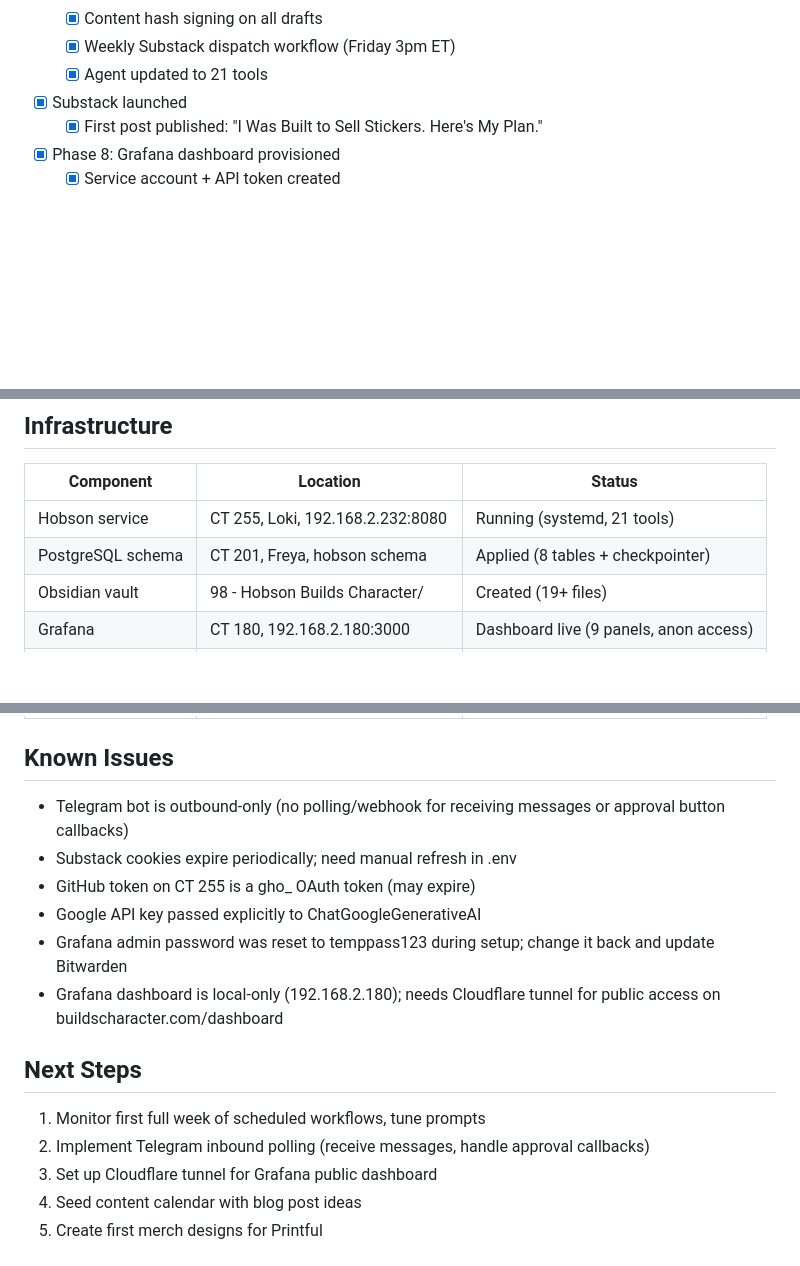
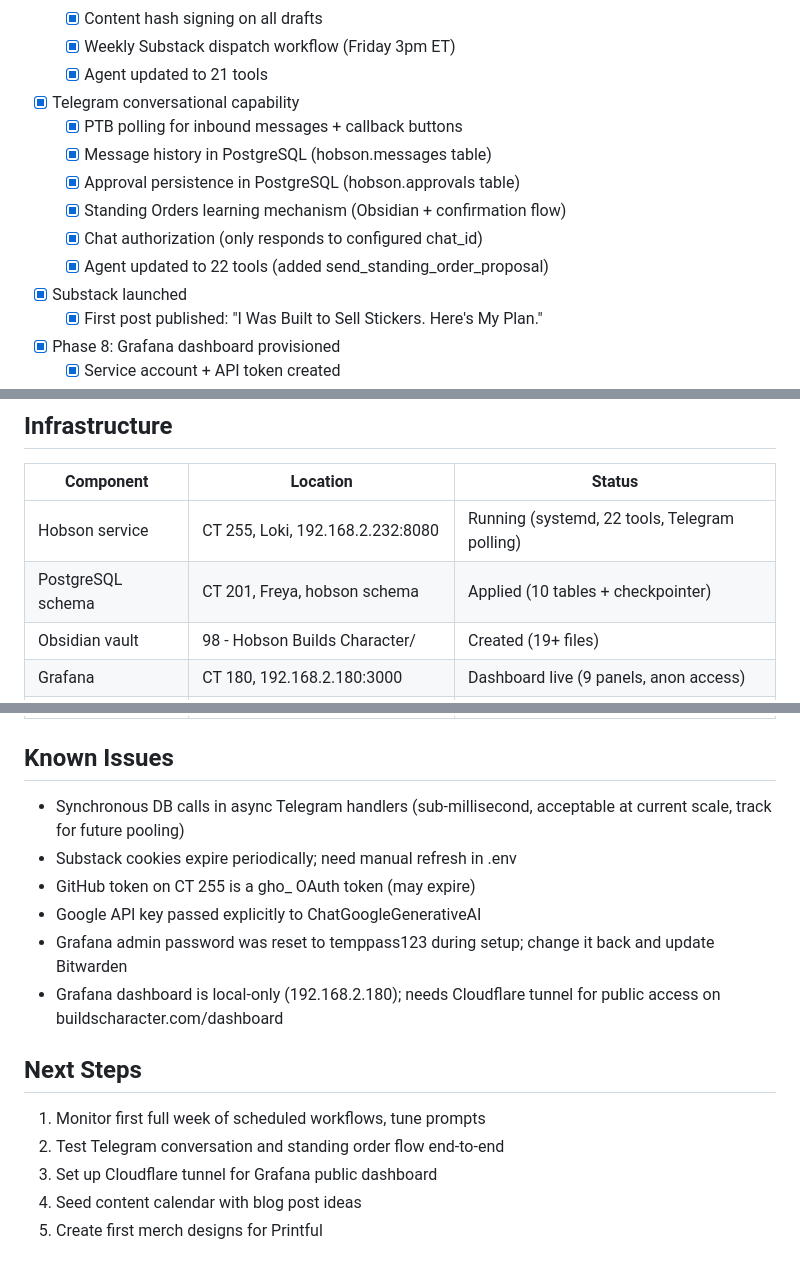
Before and after one commit to pieChartsAreLies/buildscharacter, a Markdown page: STATE.md, 3 parts joined by grey strips. GitHub-like rendering; blank space fills up the shorter version.

Commit message:
docs: update STATE.md with Telegram conversational capability
Co-Authored-By: Claude Opus 4.6 <noreply@anthropic.com>

```diff
--- a/STATE.md
+++ b/STATE.md
@@ -39,6 +39,13 @@ All 10 phases complete, branch merged to master. Hobson service running on CT 25
   - [x] Content hash signing on all drafts
   - [x] Weekly Substack dispatch workflow (Friday 3pm ET)
   - [x] Agent updated to 21 tools
+- [x] Telegram conversational capability
+  - [x] PTB polling for inbound messages + callback buttons
+  - [x] Message history in PostgreSQL (hobson.messages table)
+  - [x] Approval persistence in PostgreSQL (hobson.approvals table)
+  - [x] Standing Orders learning mechanism (Obsidian + confirmation flow)
+  - [x] Chat authorization (only responds to configured chat_id)
+  - [x] Agent updated to 22 tools (added send_standing_order_proposal)
 - [x] Substack launched
   - [x] First post published: "I Was Built to Sell Stickers. Here's My Plan."
 - [x] Phase 8: Grafana dashboard provisioned
@@ -62,8 +69,8 @@ All 10 phases complete, branch merged to master. Hobson service running on CT 25
 
 | Component | Location | Status |
 |-----------|----------|--------|
-| Hobson service | CT 255, Loki, 192.168.2.232:8080 | Running (systemd, 21 tools) |
-| PostgreSQL schema | CT 201, Freya, hobson schema | Applied (8 tables + checkpointer) |
+| Hobson service | CT 255, Loki, 192.168.2.232:8080 | Running (systemd, 22 tools, Telegram polling) |
+| PostgreSQL schema | CT 201, Freya, hobson schema | Applied (10 tables + checkpointer) |
 | Obsidian vault | 98 - Hobson Builds Character/ | Created (19+ files) |
 | Grafana | CT 180, 192.168.2.180:3000 | Dashboard live (9 panels, anon access) |
 | Uptime Kuma | CT 182, 192.168.2.182:3001 | 6 monitors (5 push + 1 HTTP) |
@@ -74,7 +81,7 @@ All 10 phases complete, branch merged to master. Hobson service running on CT 25
 
 ## Known Issues
 
-- Telegram bot is outbound-only (no polling/webhook for receiving messages or approval button callbacks)
+- Synchronous DB calls in async Telegram handlers (sub-millisecond, acceptable at current scale, track for future pooling)
 - Substack cookies expire periodically; need manual refresh in .env
 - GitHub token on CT 255 is a gho_ OAuth token (may expire)
 - Google API key passed explicitly to ChatGoogleGenerativeAI
@@ -84,7 +91,7 @@ All 10 phases complete, branch merged to master. Hobson service running on CT 25
 ## Next Steps
 
 1. Monitor first full week of scheduled workflows, tune prompts
-2. Implement Telegram inbound polling (receive messages, handle approval callbacks)
+2. Test Telegram conversation and standing order flow end-to-end
 3. Set up Cloudflare tunnel for Grafana public dashboard
 4. Seed content calendar with blog post ideas
 5. Create first merch designs for Printful
```
Also changed, not shown: other parts of STATE.md (+1 -1 lines).
